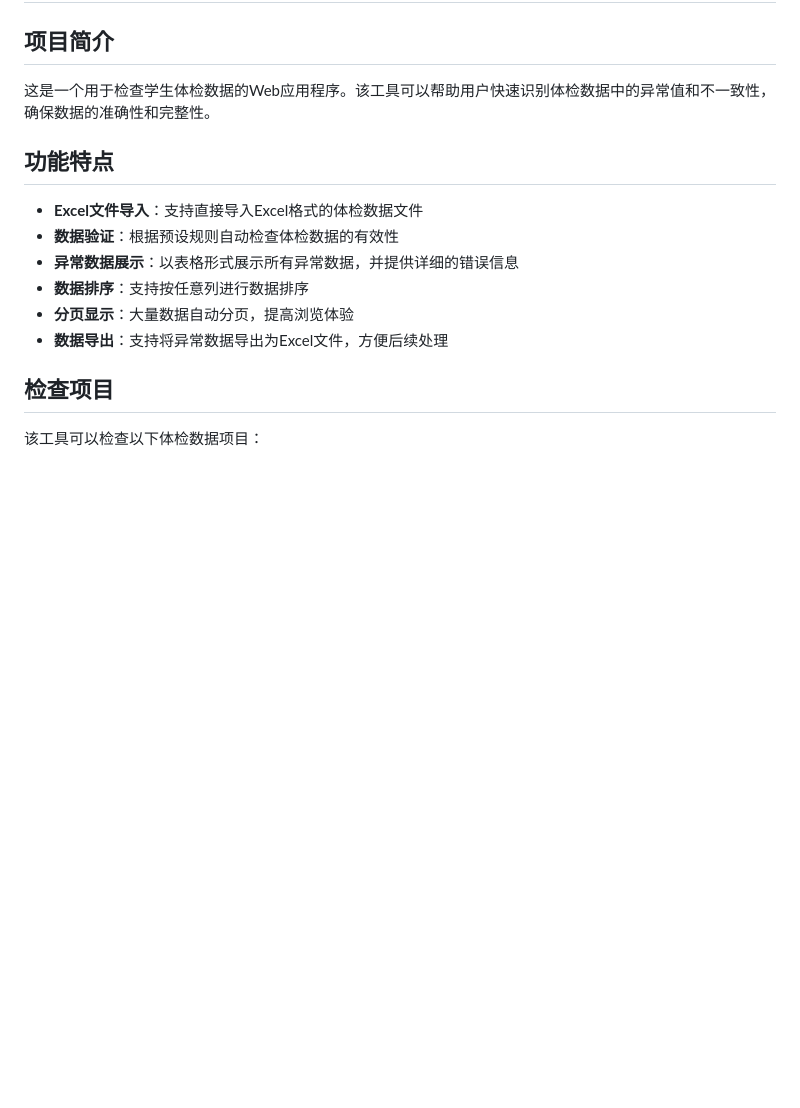
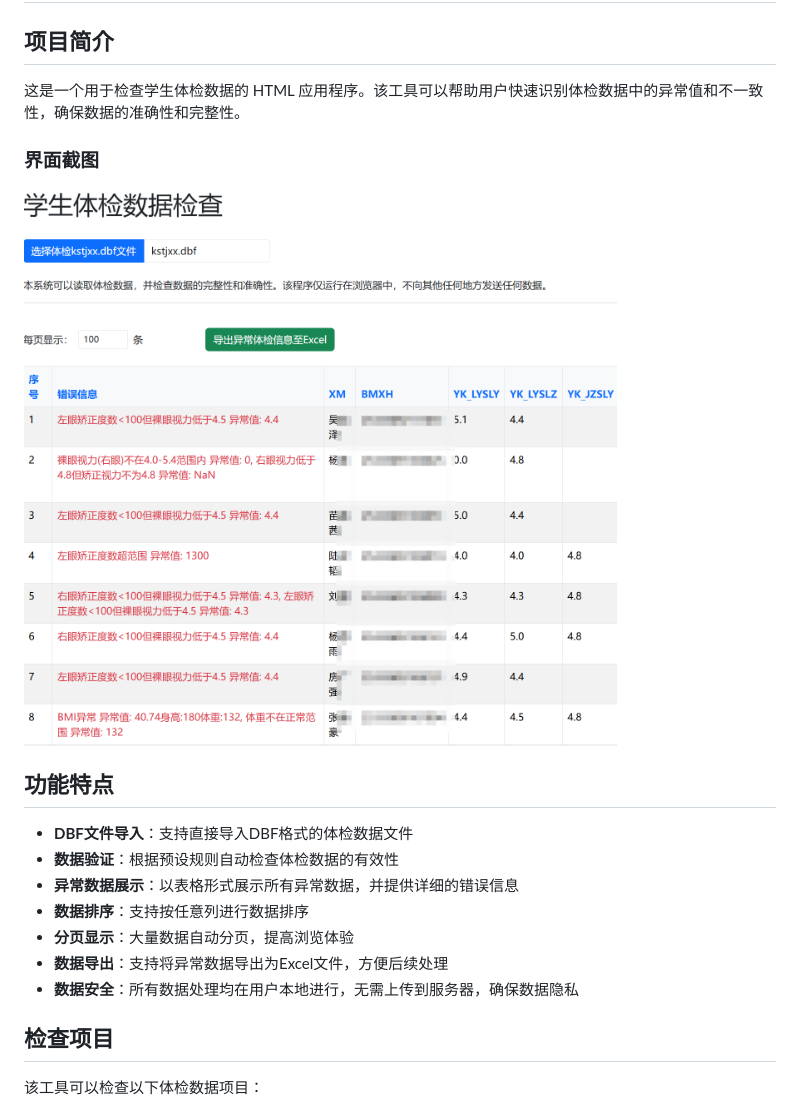
Before and after one commit to sleepybear1113/tj-data-check, a Markdown page: readme.md, the part around the change printed below. Rendered like a GitHub page; pictures changed too: imgs/home-page.png (added); blank space fills up the shorter version.

Commit message:
添加 DBF 文件支持并改进数据处理流程
使用自定义 DBF 读取器，将 Excel (.xlsx) 文件处理替换为 DBF (.dbf) 文件解析。简化了客户端文件处理逻辑，移除了进度跟踪，并增强了数据验证以实现字段兼容性。更新了用户界面以反映这些变化。

```diff
--- a/readme.md
+++ b/readme.md
@@ -1,15 +1,19 @@
 # 学生体检数据检查工具
 
 ## 项目简介
-这是一个用于检查学生体检数据的Web应用程序。该工具可以帮助用户快速识别体检数据中的异常值和不一致性，确保数据的准确性和完整性。
+这是一个用于检查学生体检数据的 HTML 应用程序。该工具可以帮助用户快速识别体检数据中的异常值和不一致性，确保数据的准确性和完整性。
+
+### 界面截图
+![home-page.png](imgs/home-page.png)
 
 ## 功能特点
-- **Excel文件导入**：支持直接导入Excel格式的体检数据文件
+- **DBF文件导入**：支持直接导入DBF格式的体检数据文件
 - **数据验证**：根据预设规则自动检查体检数据的有效性
 - **异常数据展示**：以表格形式展示所有异常数据，并提供详细的错误信息
 - **数据排序**：支持按任意列进行数据排序
 - **分页显示**：大量数据自动分页，提高浏览体验
 - **数据导出**：支持将异常数据导出为Excel文件，方便后续处理
+- **数据安全**：所有数据处理均在用户本地进行，无需上传到服务器，确保数据隐私
 
 ## 检查项目
 该工具可以检查以下体检数据项目：
```
Also changed, not shown: other parts of readme.md (+9 -21 lines), 4 other files.
